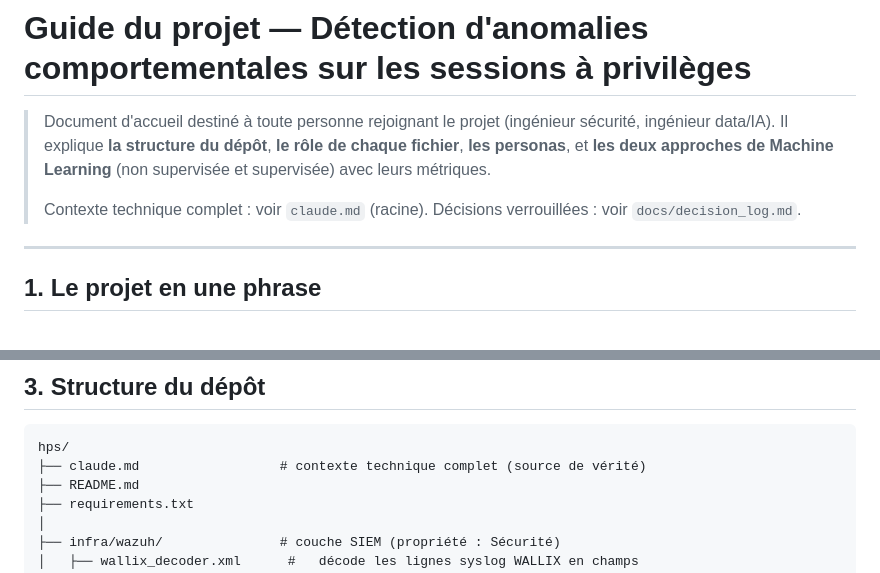
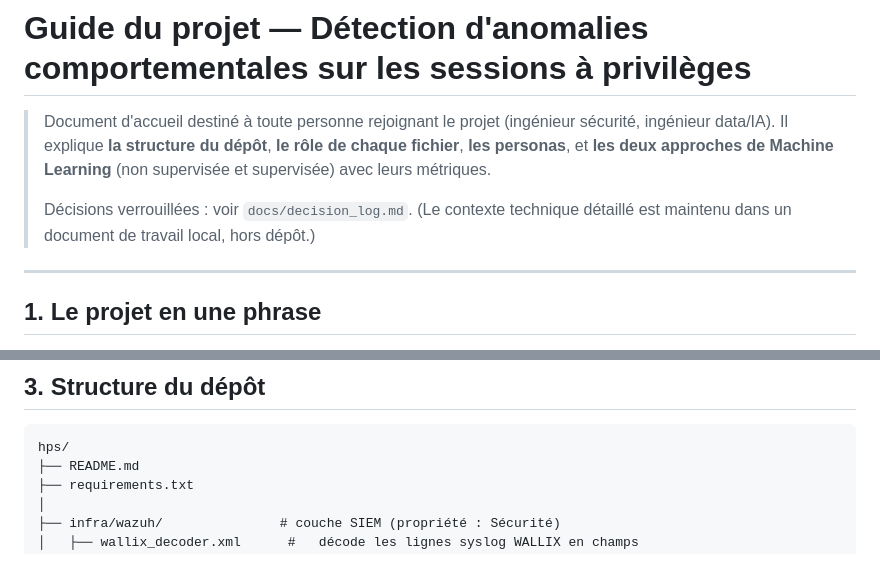
Before and after one commit to wassimxcx52/PAM-Anomaly-detection-, a Markdown page: docs/GUIDE_PROJET_FR.md, 2 parts joined by grey strips. Drawn GitHub-style.

````diff
--- a/docs/GUIDE_PROJET_FR.md
+++ b/docs/GUIDE_PROJET_FR.md
@@ -5,8 +5,8 @@
 > de chaque fichier**, **les personas**, et **les deux approches de Machine
 > Learning** (non supervisée et supervisée) avec leurs métriques.
 >
-> Contexte technique complet : voir `claude.md` (racine). Décisions verrouillées :
-> voir `docs/decision_log.md`.
+> Décisions verrouillées : voir `docs/decision_log.md`. (Le contexte technique
+> détaillé est maintenu dans un document de travail local, hors dépôt.)
 
 ---
 
@@ -53,7 +53,6 @@ d'intégrité d'évaluation.
 
 ```
 hps/
-├── claude.md                  # contexte technique complet (source de vérité)
 ├── README.md
 ├── requirements.txt
 │
````
Also changed, not shown: README.md (+1 -2 lines).
